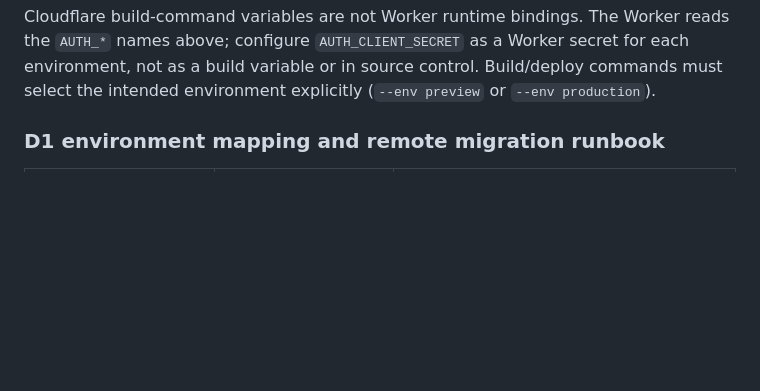
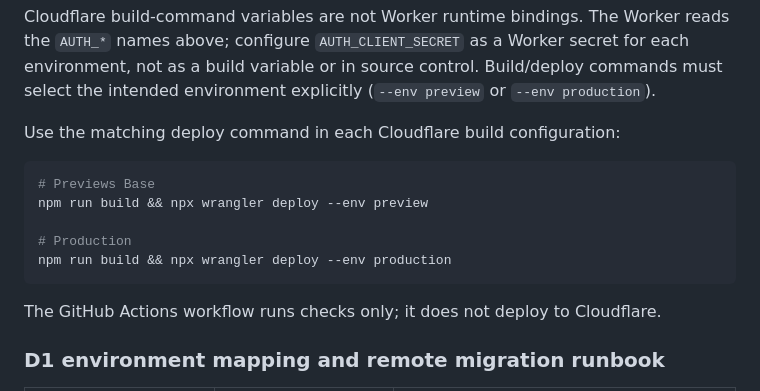
Before and after one commit to gregoryjenkins56-sys/Taurus-K9-Webstuff, a Markdown page: docs/phase2-setup.md, the part around the change. Drawn GitHub-style; blank space fills up the shorter version.

Commit message:
Clarify Worker runtime configuration
Co-authored-by: gregoryjenkins56-sys <340637443+gregoryjenkins56-sys@users.noreply.github.com>

````diff
--- a/docs/phase2-setup.md
+++ b/docs/phase2-setup.md
@@ -152,6 +152,18 @@ reads the `AUTH_*` names above; configure `AUTH_CLIENT_SECRET` as a Worker secre
 for each environment, not as a build variable or in source control. Build/deploy
 commands must select the intended environment explicitly (`--env preview` or
 `--env production`).
+
+Use the matching deploy command in each Cloudflare build configuration:
+
+```sh
+# Previews Base
+npm run build && npx wrangler deploy --env preview
+
+# Production
+npm run build && npx wrangler deploy --env production
+```
+
+The GitHub Actions workflow runs checks only; it does not deploy to Cloudflare.
 
 ### D1 environment mapping and remote migration runbook
 
````
